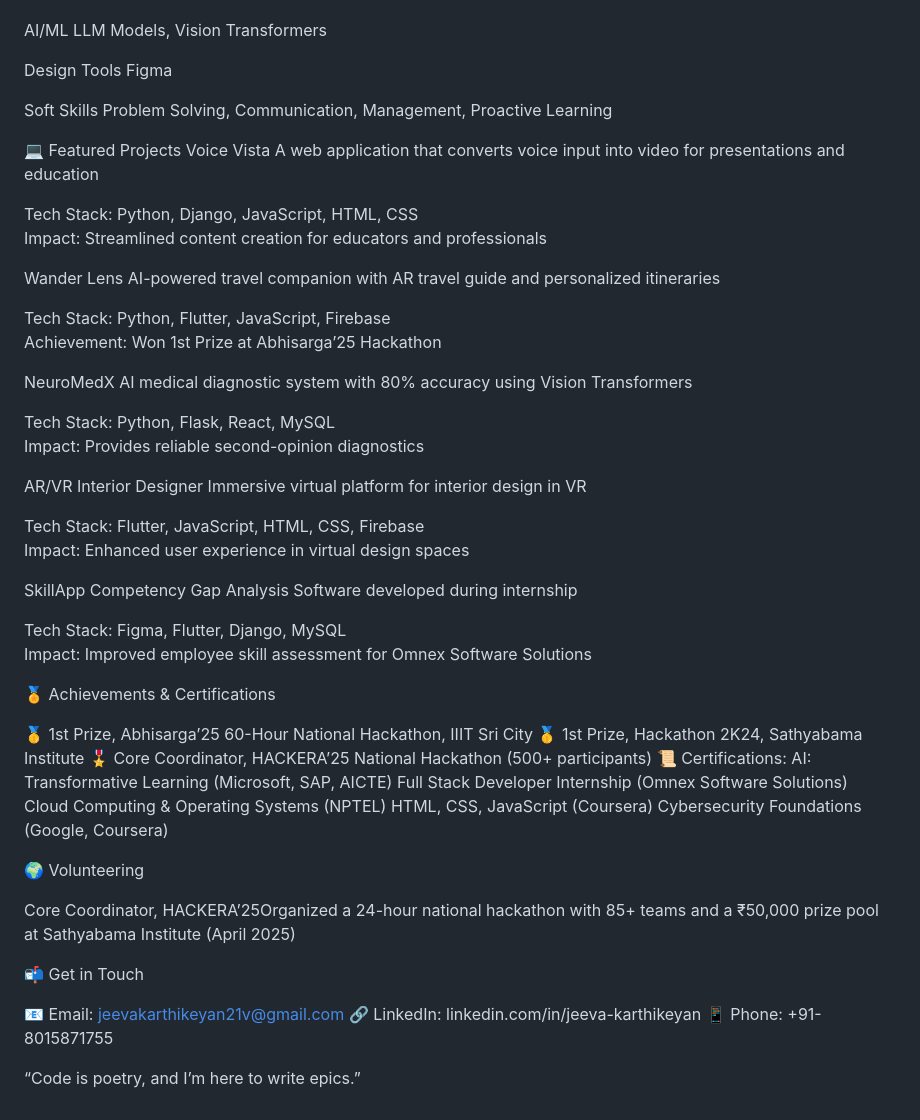
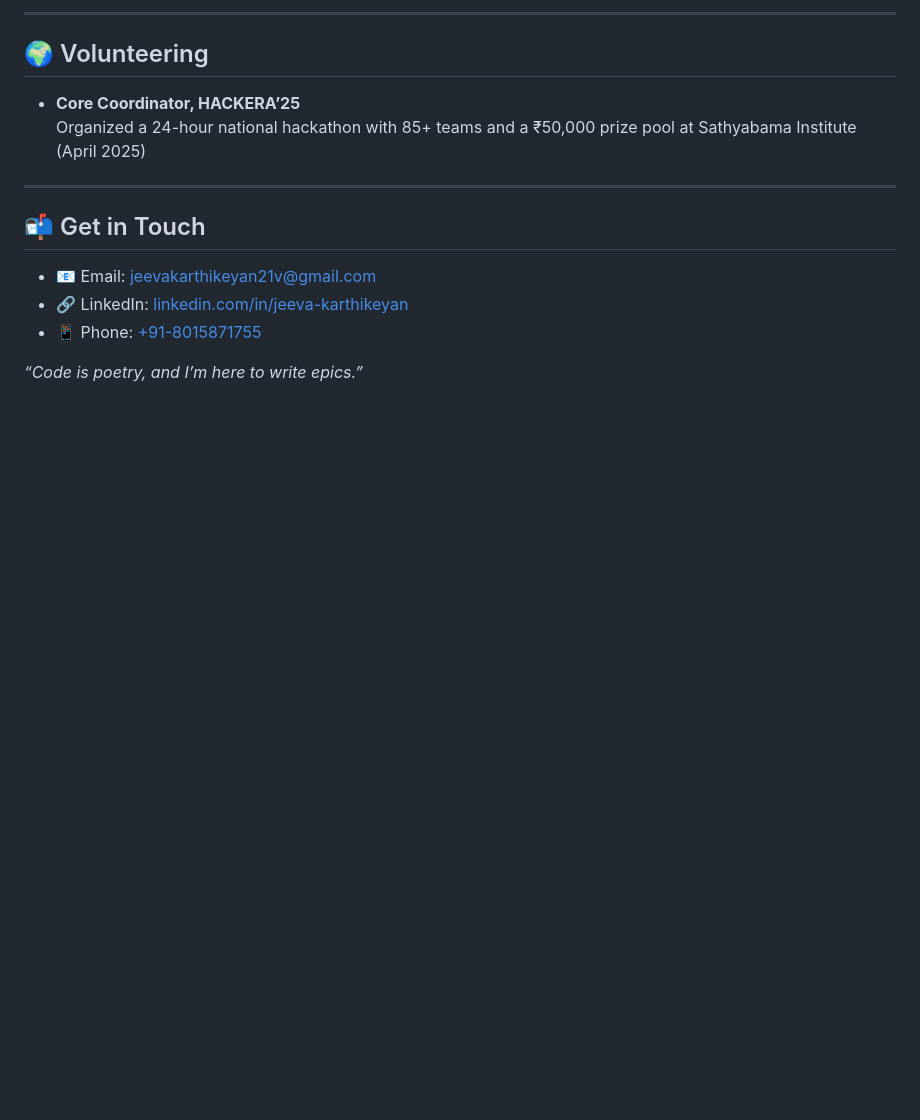
Before and after one commit to JEEVAKARTHIKEYAN1/JEEVAKARTHIKEYAN1, a Markdown page: README.md, the part around the change printed below. Rendered like a GitHub page; blank space fills up the shorter version.

```diff
--- a/README.md
+++ b/README.md
@@ -33,74 +70,15 @@ MySQL, Firebase
 
+---
 
-AI/ML
-LLM Models, Vision Transformers
+## 🌍 Volunteering
+- **Core Coordinator, HACKERA’25**
+  Organized a 24-hour national hackathon with 85+ teams and a ₹50,000 prize pool at Sathyabama Institute (April 2025)
 
+---
 
-Design Tools
-Figma
+## 📬 Get in Touch
+- 📧 Email: [jeevakarthikeyan21v@gmail.com](mailto:jeevakarthikeyan21v@gmail.com)
+- 🔗 LinkedIn: [linkedin.com/in/jeeva-karthikeyan](https://linkedin.com/in/jeeva-karthikeyan)
+- 📱 Phone: [+91-8015871755](tel:+918015871755)
 
-
-Soft Skills
-Problem Solving, Communication, Management, Proactive Learning
-
-
-
-💻 Featured Projects
-Voice Vista
-A web application that converts voice input into video for presentations and education
-
-Tech Stack: Python, Django, JavaScript, HTML, CSS
-Impact: Streamlined content creation for educators and professionals
-
-Wander Lens
-AI-powered travel companion with AR travel guide and personalized itineraries
-
-Tech Stack: Python, Flutter, JavaScript, Firebase
-Achievement: Won 1st Prize at Abhisarga’25 Hackathon
-
-NeuroMedX
-AI medical diagnostic system with 80% accuracy using Vision Transformers
-
-Tech Stack: Python, Flask, React, MySQL
-Impact: Provides reliable second-opinion diagnostics
-
-AR/VR Interior Designer
-Immersive virtual platform for interior design in VR
-
-Tech Stack: Flutter, JavaScript, HTML, CSS, Firebase
-Impact: Enhanced user experience in virtual design spaces
-
-SkillApp
-Competency Gap Analysis Software developed during internship
-
-Tech Stack: Figma, Flutter, Django, MySQL
-Impact: Improved employee skill assessment for Omnex Software Solutions
-
-
-🏅 Achievements & Certifications
-
-🥇 1st Prize, Abhisarga’25 60-Hour National Hackathon, IIIT Sri City
-🥇 1st Prize, Hackathon 2K24, Sathyabama Institute
-🎖️ Core Coordinator, HACKERA’25 National Hackathon (500+ participants)
-📜 Certifications:
-AI: Transformative Learning (Microsoft, SAP, AICTE)
-Full Stack Developer Internship (Omnex Software Solutions)
-Cloud Computing & Operating Systems (NPTEL)
-HTML, CSS, JavaScript (Coursera)
-Cybersecurity Foundations (Google, Coursera)
-
-
-
-
-🌍 Volunteering
-
-Core Coordinator, HACKERA’25Organized a 24-hour national hackathon with 85+ teams and a ₹50,000 prize pool at Sathyabama Institute (April 2025)
-
-
-📬 Get in Touch
-
-📧 Email: jeevakarthikeyan21v@gmail.com
-🔗 LinkedIn: linkedin.com/in/jeeva-karthikeyan
-📱 Phone: +91-8015871755
-
-“Code is poetry, and I’m here to write epics.”
+_“Code is poetry, and I’m here to write epics.”_
```
Also changed, not shown: other parts of README.md (+54 -17 lines).
